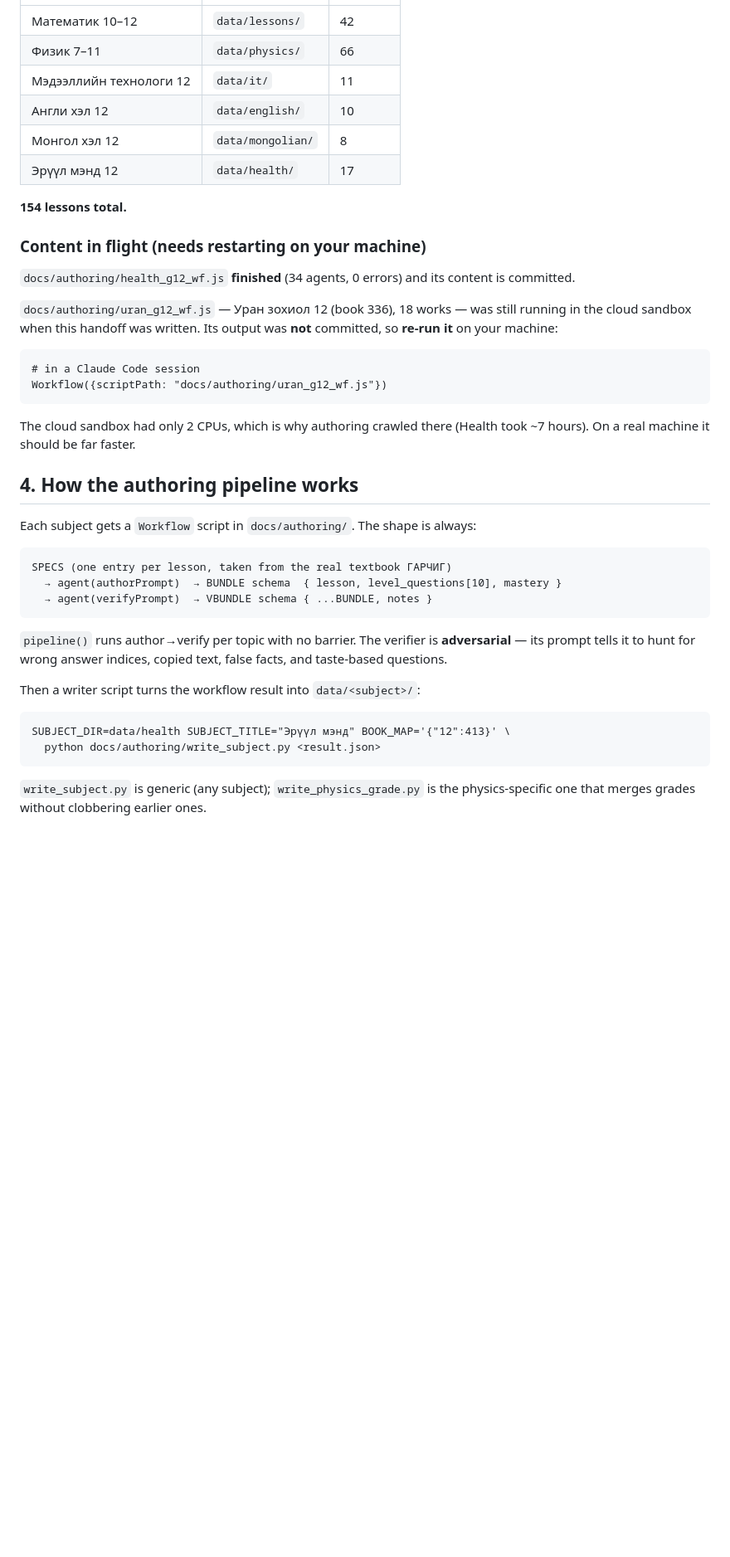
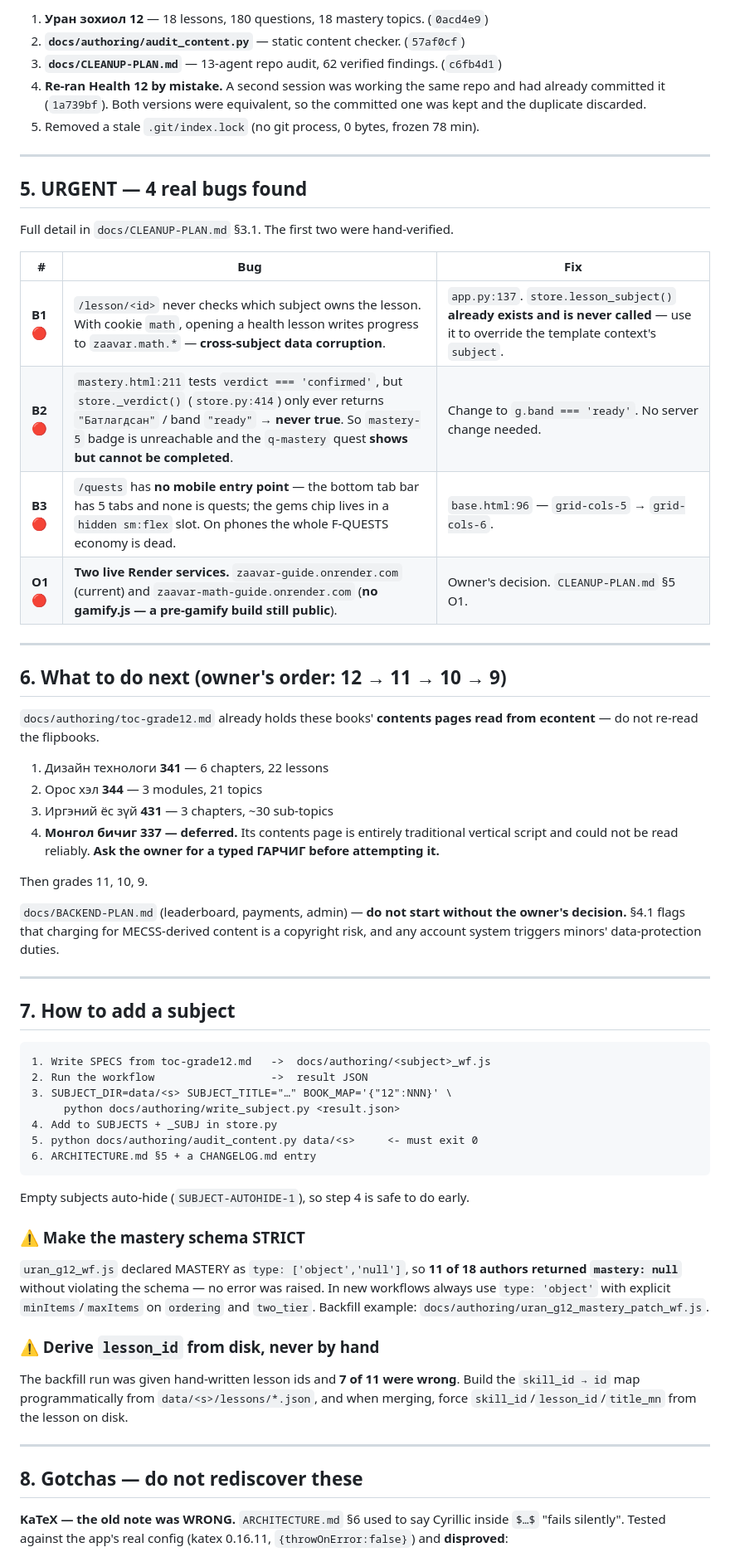
Before and after one commit to tuvshinbmgl-dna/zaavar-math-guide, a Markdown page: HANDOFF-TERMINAL.md, the part around one of its changes. Shown at 83% size. Rendered like a GitHub page; blank space fills up the shorter version.

````diff
--- a/HANDOFF-TERMINAL.md
+++ b/HANDOFF-TERMINAL.md
@@ -71,51 +82,79 @@ Then trigger a manual deploy on Render (service `zaavar-guide`,
+1. **Уран зохиол 12** — 18 lessons, 180 questions, 18 mastery topics. (`0acd4e9`)
+2. **`docs/authoring/audit_content.py`** — static content checker. (`57af0cf`)
+3. **`docs/CLEANUP-PLAN.md`** — 13-agent repo audit, 62 verified findings. (`c6fb4d1`)
+4. **Re-ran Health 12 by mistake.** A second session was working the same repo
+   and had already committed it (`1a739bf`). Both versions were equivalent, so
+   the committed one was kept and the duplicate discarded.
+5. Removed a stale `.git/index.lock` (no git process, 0 bytes, frozen 78 min).
+
+---
+
+## 5. URGENT — 4 real bugs found
+
+Full detail in `docs/CLEANUP-PLAN.md` §3.1. The first two were hand-verified.
+
+| # | Bug | Fix |
 |---|---|---|
-| Математик 10–12 | `data/lessons/` | 42 |
-| Физик 7–11 | `data/physics/` | 66 |
-| Мэдээллийн технологи 12 | `data/it/` | 11 |
-| Англи хэл 12 | `data/english/` | 10 |
-| Монгол хэл 12 | `data/mongolian/` | 8 |
-| Эрүүл мэнд 12 | `data/health/` | 17 |
+| **B1** 🔴 | `/lesson/<id>` never checks which subject owns the lesson. With cookie `math`, opening a health lesson writes progress to `zaavar.math.*` — **cross-subject data corruption**. | `app.py:137`. `store.lesson_subject()` **already exists and is never called** — use it to override the template context's `subject`. |
+| **B2** 🔴 | `mastery.html:211` tests `verdict === 'confirmed'`, but `store._verdict()` (`store.py:414`) only ever returns `"Батлагдсан"` / band `"ready"` → **never true**. So `mastery-5` badge is unreachable and the `q-mastery` quest **shows but cannot be completed**. | Change to `g.band === 'ready'`. No server change needed. |
+| **B3** 🔴 | `/quests` has **no mobile entry point** — the bottom tab bar has 5 tabs and none is quests; the gems chip lives in a `hidden sm:flex` slot. On phones the whole F-QUESTS economy is dead. | `base.html:96` — `grid-cols-5` → `grid-cols-6`. |
+| **O1** 🔴 | **Two live Render services.** `zaavar-guide.onrender.com` (current) and `zaavar-math-guide.onrender.com` (**no gamify.js — a pre-gamify build still public**). | Owner's decision. `CLEANUP-PLAN.md` §5 O1. |
 
-**154 lessons total.**
+---
 
-### Content in flight (needs restarting on your machine)
+## 6. What to do next (owner's order: 12 → 11 → 10 → 9)
 
-`docs/authoring/health_g12_wf.js` **finished** (34 agents, 0 errors) and its
-content is committed.
+`docs/authoring/toc-grade12.md` already holds these books' **contents pages
+read from econtent** — do not re-read the flipbooks.
 
-`docs/authoring/uran_g12_wf.js` — Уран зохиол 12 (book 336), 18 works — was
-still running in the cloud sandbox when this handoff was written. Its output was
-**not** committed, so **re-run it** on your machine:
+1. Дизайн технологи **341** — 6 chapters, 22 lessons
+2. Орос хэл **344** — 3 modules, 21 topics
+3. Иргэний ёс зүй **431** — 3 chapters, ~30 sub-topics
+4. **Монгол бичиг 337 — deferred.** Its contents page is entirely traditional
+   vertical script and could not be read reliably. **Ask the owner for a typed
+   ГАРЧИГ before attempting it.**
+
+Then grades 11, 10, 9.
+
+`docs/BACKEND-PLAN.md` (leaderboard, payments, admin) — **do not start without
+the owner's decision.** §4.1 flags that charging for MECSS-derived content is a
+copyright risk, and any account system triggers minors' data-protection duties.
+
+---
+
+## 7. How to add a subject
 
 ```
-# in a Claude Code session
-Workflow({scriptPath: "docs/authoring/uran_g12_wf.js"})
+1. Write SPECS from toc-grade12.md   ->  docs/authoring/<subject>_wf.js
+2. Run the workflow                  ->  result JSON
+3. SUBJECT_DIR=data/<s> SUBJECT_TITLE="…" BOOK_MAP='{"12":NNN}' \
+     python docs/authoring/write_subject.py <result.json>
+4. Add to SUBJECTS + _SUBJ in store.py
+5. python docs/authoring/audit_content.py data/<s>     <- must exit 0
+6. ARCHITECTURE.md §5 + a CHANGELOG.md entry
 ```
 
-The cloud sandbox had only 2 CPUs, which is why authoring crawled there (Health
-took ~7 hours). On a real machine it should be far faster.
+Empty subjects auto-hide (`SUBJECT-AUTOHIDE-1`), so step 4 is safe to do early.
 
-## 4. How the authoring pipeline works
+### ⚠️ Make the mastery schema STRICT
 
-Each subject gets a `Workflow` script in `docs/authoring/`. The shape is always:
+`uran_g12_wf.js` declared MASTERY as `type: ['object','null']`, so **11 of 18
+authors returned `mastery: null`** without violating the schema — no error was
+raised. In new workflows always use `type: 'object'` with explicit
+`minItems`/`maxItems` on `ordering` and `two_tier`. Backfill example:
+`docs/authoring/uran_g12_mastery_patch_wf.js`.
 
-```
-SPECS (one entry per lesson, taken from the real textbook ГАРЧИГ)
-  → agent(authorPrompt)  → BUNDLE schema  { lesson, level_questions[10], mastery }
-  → agent(verifyPrompt)  → VBUNDLE schema { ...BUNDLE, notes }
-```
+### ⚠️ Derive `lesson_id` from disk, never by hand
 
-`pipeline()` runs author→verify per topic with no barrier. The verifier is
-**adversarial** — its prompt tells it to hunt for wrong answer indices, copied
-text, false facts, and taste-based questions.
+The backfill run was given hand-written lesson ids and **7 of 11 were wrong**.
+Build the `skill_id → id` map programmatically from `data/<s>/lessons/*.json`,
+and when merging, force `skill_id`/`lesson_id`/`title_mn` from the lesson on disk.
 
-Then a writer script turns the workflow result into `data/<subject>/`:
+---
 
-```
-SUBJECT_DIR=data/health SUBJECT_TITLE="Эрүүл мэнд" BOOK_MAP='{"12":413}' \
-  python docs/authoring/write_subject.py <result.json>
-```
+## 8. Gotchas — do not rediscover these
 
-`write_subject.py` is generic (any subject); `write_physics_grade.py` is the
-physics-specific one that merges grades without clobbering earlier ones.
+**KaTeX — the old note was WRONG.** `ARCHITECTURE.md` §6 used to say Cyrillic
+inside `$…$` "fails silently". Tested against the app's real config
+(katex 0.16.11, `{throwOnError:false}`) and **disproved**:
 
````
Also changed, not shown: other parts of HANDOFF-TERMINAL.md (+89 -110 lines).
